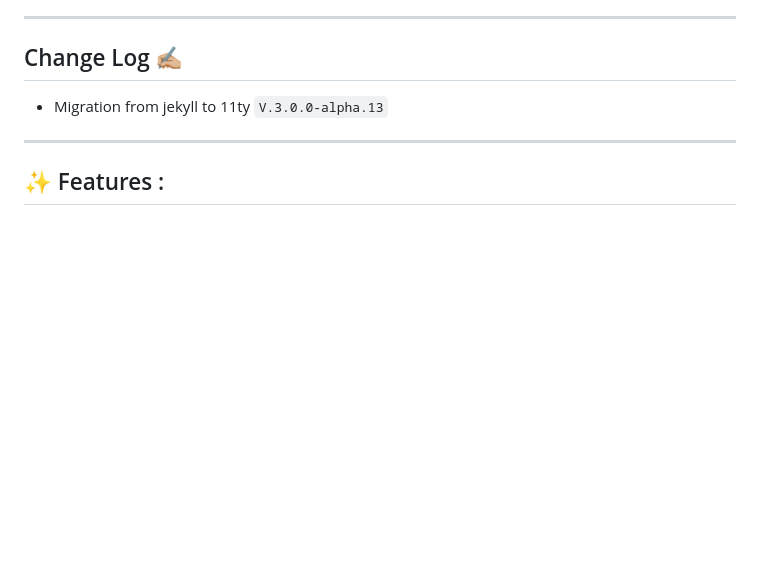
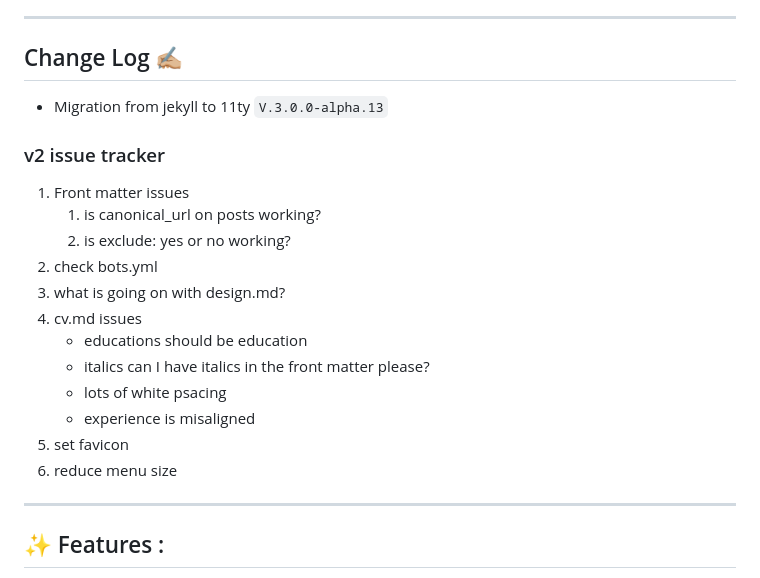
Before and after one commit to adamdjbrett/adamdjbrett-v3, a Markdown page: README.md, the part around the change. Drawn GitHub-style; blank space fills up the shorter version.

Commit message:
fix diss

```diff
--- a/README.md
+++ b/README.md
@@ -11,6 +11,20 @@ Run demo [https://adamdjbrettv2.netlify.app/](https://adamdjbrettv2.netlify.app/
 ## Change Log ✍🏼
 
 + Migration from jekyll to 11ty `V.3.0.0-alpha.13`
+
+### v2 issue tracker
+1. Front matter issues
+    1. is canonical_url on posts working?
+    2. is exclude: yes or no working?
+2. check bots.yml
+3. what is going on with design.md?
+4. cv.md issues
+    - educations should be education
+    - italics can I have italics in the front matter please?
+    - lots of white psacing
+    - experience is misaligned
+5. set favicon
+6. reduce menu size
 
 ---
 
```
Also changed, not shown: content/cv.md (+1 -1 lines).
